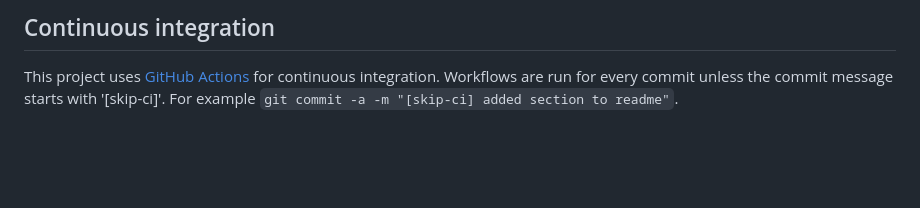
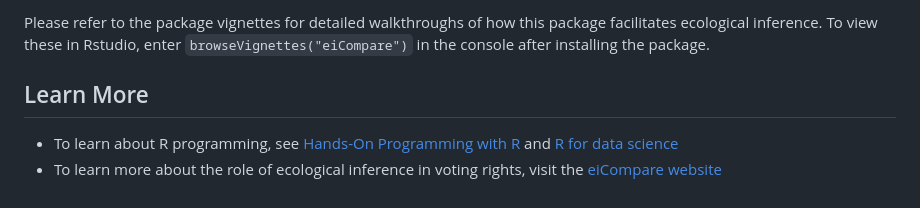
Before and after one commit to RPVote/eiCompare, a Markdown page: README.md, the part around one of its changes. GitHub-like rendering; blank space fills up the shorter version.

```diff
--- a/README.md
+++ b/README.md
@@ -44,3 +74,8 @@ git push --set-upstream origin newfeature
 
-## Continuous integration
-This project uses [GitHub Actions](https://docs.github.com/en/actions) for continuous integration. Workflows are run for every commit unless the commit message starts with '[skip-ci]'. For example `git commit -a -m "[skip-ci] added section to readme"`.
+Please refer to the package vignettes for detailed walkthroughs of how this package facilitates ecological inference. To view these in Rstudio, enter `browseVignettes("eiCompare")` in the console after installing the package.
+
+
+## Learn More
+
+- To learn about R programming, see [Hands-On Programming with R](https://rstudio-education.github.io/hopr/) and [R for data science](https://r4ds.had.co.nz/)
+- To learn more about the role of ecological inference in voting rights, visit the [eiCompare website](https://rpvote.github.io/voting-rights/)
```
Also changed, not shown: other parts of README.md (+63 -33 lines), .github/ISSUE_TEMPLATE/bug_report.md (added, +30 -0 lines), .github/ISSUE_TEMPLATE/feature_request.md (added, +20 -0 lines), .github/PULL_REQUEST_TEMPLATE.md (added, +10 -0 lines), CODE_OF_CONDUCT.md (added, +76 -0 lines), CONTRIBUTING.md (added, +74 -0 lines), NEWS.md (added, +43 -0 lines), inst/logo.png (added), inst/readme_plot.png (added), 8 other files.
